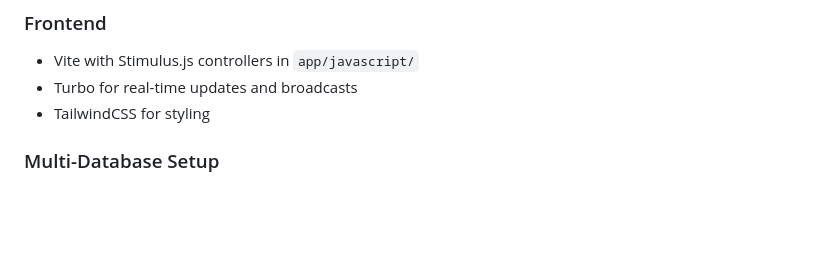
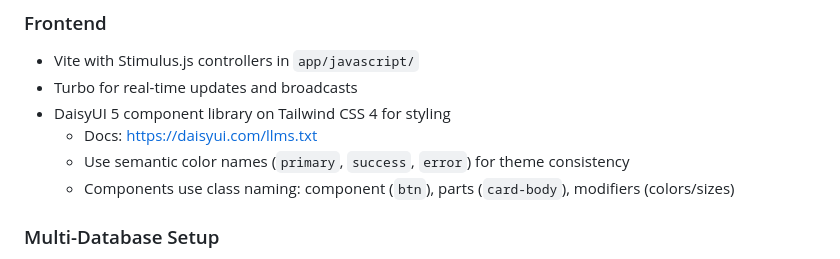
Before and after one commit to holamendi/watergun, a Markdown page: CLAUDE.md, the part around the change. GitHub-like rendering; blank space fills up the shorter version.

Commit message:
claude md

```diff
--- a/CLAUDE.md
+++ b/CLAUDE.md
@@ -83,7 +83,10 @@ Recurring jobs configured in `config/recurring.yml`.
 
 - Vite with Stimulus.js controllers in `app/javascript/`
 - Turbo for real-time updates and broadcasts
-- TailwindCSS for styling
+- DaisyUI 5 component library on Tailwind CSS 4 for styling
+  - Docs: https://daisyui.com/llms.txt
+  - Use semantic color names (`primary`, `success`, `error`) for theme consistency
+  - Components use class naming: component (`btn`), parts (`card-body`), modifiers (colors/sizes)
 
 ### Multi-Database Setup
 
```
